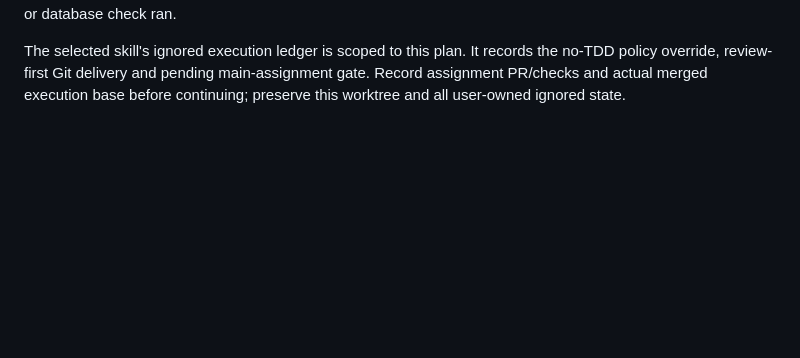
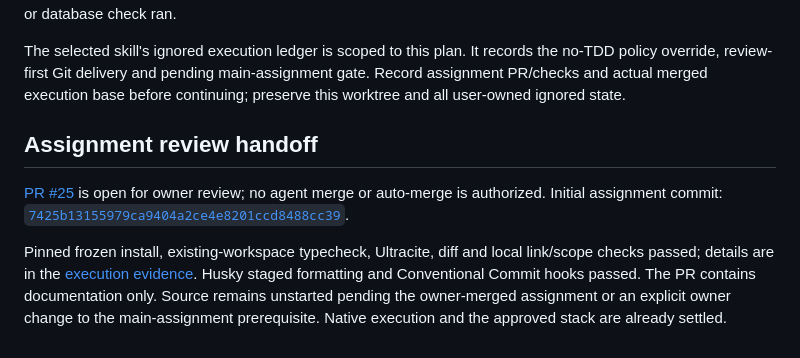
Before and after one commit to GloupsApp/gloups-health, a Markdown page: docs/tasks/AUTH-003-authentication-implementation.md, the part around the change. GitHub-like rendering; blank space fills up the shorter version.

Commit message:
docs: record authentication assignment review handoff

```diff
--- a/docs/tasks/AUTH-003-authentication-implementation.md
+++ b/docs/tasks/AUTH-003-authentication-implementation.md
@@ -133,3 +133,17 @@ The selected skill's ignored execution ledger is scoped to this plan. It records
 the no-TDD policy override, review-first Git delivery and pending main-assignment
 gate. Record assignment PR/checks and actual merged execution base before
 continuing; preserve this worktree and all user-owned ignored state.
+
+## Assignment review handoff
+
+[PR #25](https://github.com/GloupsApp/gloups-health/pull/25) is open for owner
+review; no agent merge or auto-merge is authorized. Initial assignment commit:
+[`7425b13155979ca9404a2ce4e8201ccd8488cc39`](https://github.com/GloupsApp/gloups-health/commit/7425b13155979ca9404a2ce4e8201ccd8488cc39).
+
+Pinned frozen install, existing-workspace typecheck, Ultracite, diff and local
+link/scope checks passed; details are in the
+[execution evidence](../verification/2026-10-28-authentication-execution.md).
+Husky staged formatting and Conventional Commit hooks passed. The PR contains
+documentation only. Source remains unstarted pending the owner-merged assignment
+or an explicit owner change to the main-assignment prerequisite. Native execution
+and the approved stack are already settled.
```
Also changed, not shown: docs/verification/2026-10-28-authentication-execution.md (+14 -1 lines).
